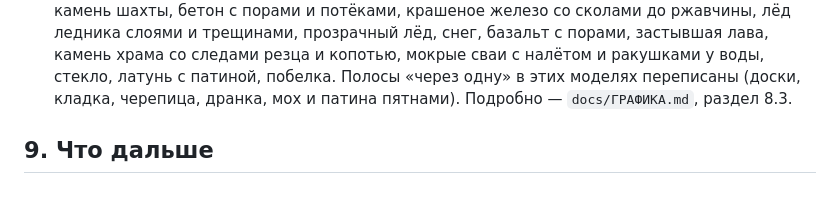
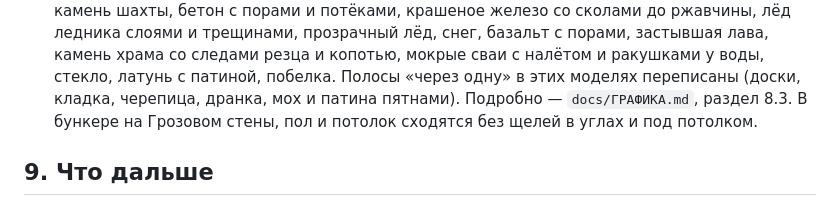
Before and after one commit to griwka/Robinzon, a Markdown page: ОПИСАНИЕ.md, the part around the change. Drawn GitHub-style.

```diff
--- a/ОПИСАНИЕ.md
+++ b/ОПИСАНИЕ.md
@@ -496,7 +496,7 @@ godot --headless --path . -- --autotest --location=eye --chapter=8 --from=9 --en
   до ржавчины, лёд ледника слоями и трещинами, прозрачный лёд, снег, базальт с порами, застывшая лава, камень храма
   со следами резца и копотью, мокрые сваи с налётом и ракушками у воды, стекло, латунь с патиной, побелка.
   Полосы «через одну» в этих моделях переписаны (доски, кладка, черепица, дранка, мох и патина пятнами). Подробно —
-  `docs/ГРАФИКА.md`, раздел 8.3.
+  `docs/ГРАФИКА.md`, раздел 8.3. В бункере на Грозовом стены, пол и потолок сходятся без щелей в углах и под потолком.
 
 ## 9. Что дальше
  Сюжет пройден целиком. Дальше — полировка, кулинария и декор для вечной игры, сборка для Steam.
```
Also changed, not shown: docs/ГРАФИКА.md (+8 -0 lines), assets/models/bunker_ceiling_bunker_ceiling_albedo.png, docs/screenshots/v110_bunker_corners.jpg (added), 5 other files.
